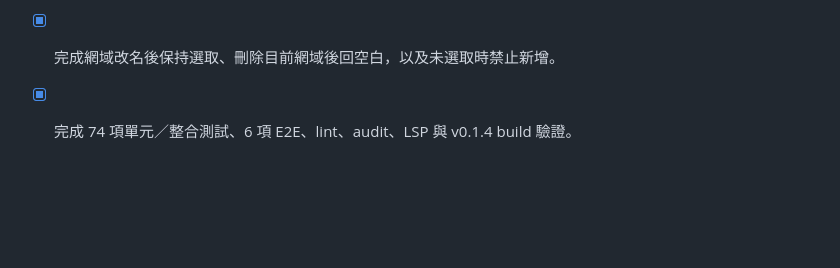
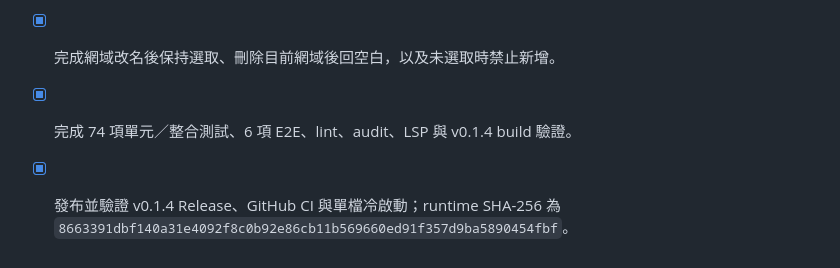
Before and after one commit to s12ryt/s12ryt-nodejs-dns-server, a Markdown page: agent/deep_todos.md, the part around the change. Rendered like a GitHub page; blank space fills up the shorter version.

```diff
--- a/agent/deep_todos.md
+++ b/agent/deep_todos.md
@@ -58,3 +58,4 @@
 - [x] 完成選取網域與未分組記錄下的新增、編輯、停用、刪除及重新載入持久化。
 - [x] 完成網域改名後保持選取、刪除目前網域後回空白，以及未選取時禁止新增。
 - [x] 完成 74 項單元／整合測試、6 項 E2E、lint、audit、LSP 與 v0.1.4 build 驗證。
+- [x] 發布並驗證 v0.1.4 Release、GitHub CI 與單檔冷啟動；runtime SHA-256 為 `8663391dbf140a31e4092f8c0b92e86cb11b569660ed91f357d9ba5890454fbf`。
```
Also changed, not shown: agent/memory.md (+2 -0 lines).
